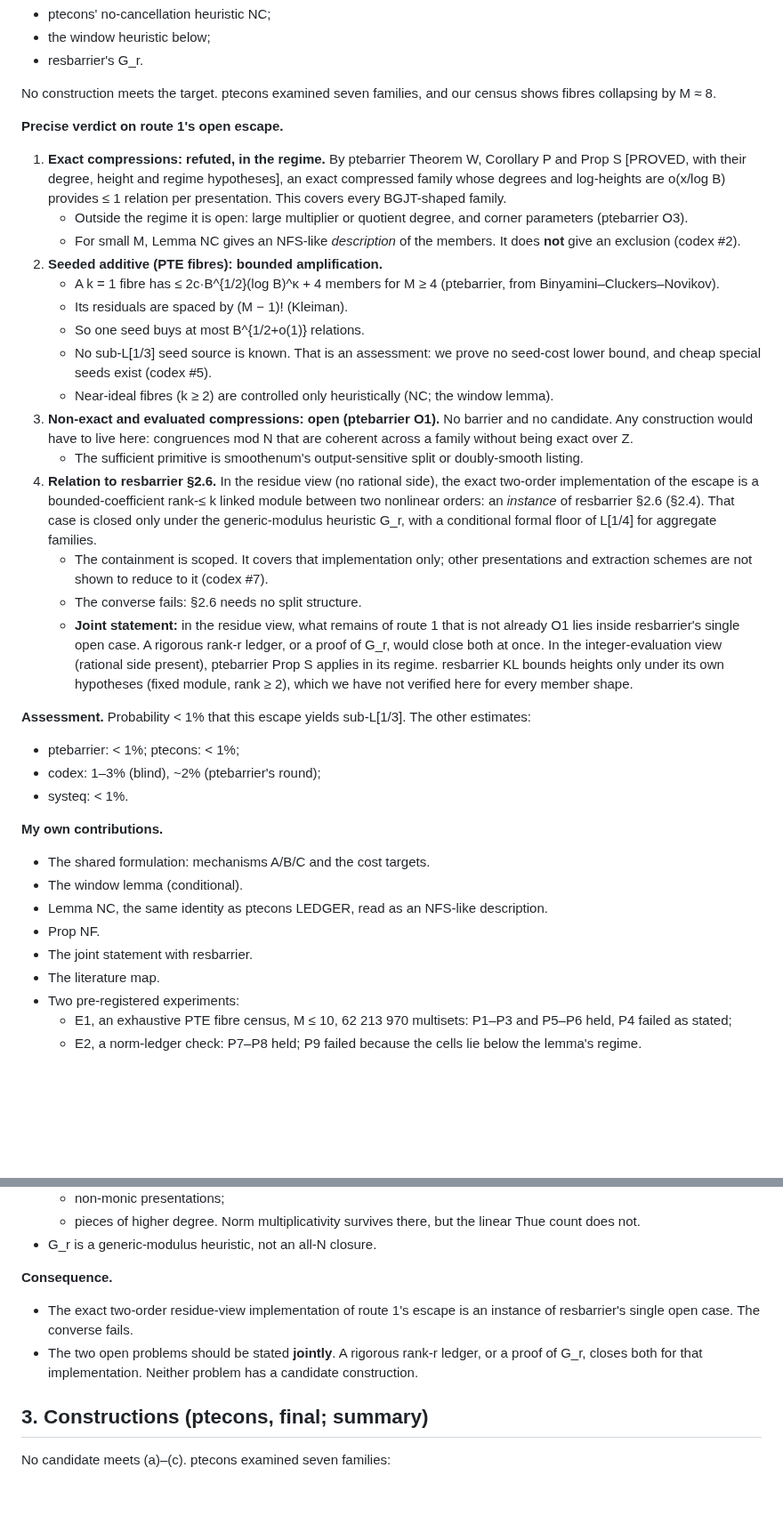
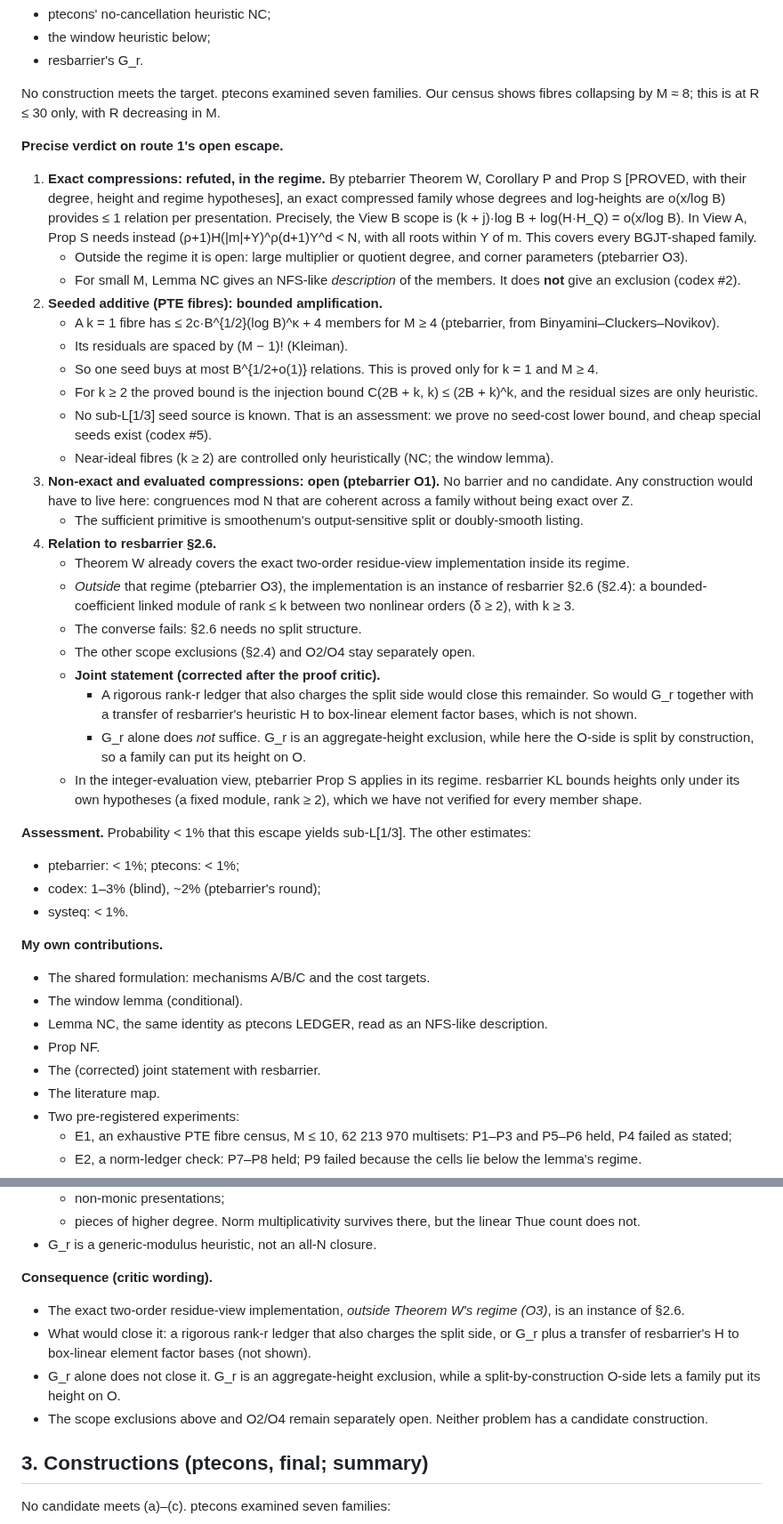
Before and after one commit to kasper0406/factoring-connection, a Markdown page: notes/ptesplit_results.md, 2 parts joined by grey strips. Shown at 89% size. Drawn GitHub-style; blank space fills up the shorter version.

```diff
--- a/notes/ptesplit_results.md
+++ b/notes/ptesplit_results.md
@@ -42,35 +42,42 @@ open, under conditional barriers only:
 - the window heuristic below;
 - resbarrier's G_r.
 
-No construction meets the target. ptecons examined seven families, and our census shows fibres collapsing by M ≈ 8.
+No construction meets the target. ptecons examined seven families. Our census shows fibres collapsing by M ≈ 8; this is at
+R ≤ 30 only, with R decreasing in M.
 
 **Precise verdict on route 1's open escape.**
 1. **Exact compressions: refuted, in the regime.** By ptebarrier Theorem W, Corollary P and Prop S [PROVED, with their
    degree, height and regime hypotheses], an exact compressed family whose degrees and log-heights are
-   o(x/log B) provides ≤ 1 relation per presentation. This covers every BGJT-shaped family.
+   o(x/log B) provides ≤ 1 relation per presentation. Precisely, the View B scope is
+   (k + j)·log B + log(H·H_Q) = o(x/log B). In View A, Prop S needs instead (ρ+1)H(|m|+Y)^ρ(d+1)Y^d < N, with all
+   roots within Y of m. This covers every BGJT-shaped family.
    - Outside the regime it is open: large multiplier or quotient degree, and corner parameters (ptebarrier O3).
    - For small M, Lemma NC gives an NFS-like *description* of the members. It does **not** give an exclusion (codex #2).
 2. **Seeded additive (PTE fibres): bounded amplification.**
    - A k = 1 fibre has ≤ 2c·B^{1/2}(log B)^κ + 4 members for M ≥ 4 (ptebarrier, from Binyamini–Cluckers–Novikov).
    - Its residuals are spaced by (M − 1)! (Kleiman).
-   - So one seed buys at most B^{1/2+o(1)} relations.
+   - So one seed buys at most B^{1/2+o(1)} relations. This is proved only for k = 1 and M ≥ 4.
+   - For k ≥ 2 the proved bound is the injection bound C(2B + k, k) ≤ (2B + k)^k, and the residual sizes are only
+     heuristic.
    - No sub-L[1/3] seed source is known. That is an assessment: we prove no seed-cost lower bound, and cheap special seeds
      exist (codex #5).
    - Near-ideal fibres (k ≥ 2) are controlled only heuristically (NC; the window lemma).
 3. **Non-exact and evaluated compressions: open (ptebarrier O1).** No barrier and no candidate. Any construction would
    have to live here: congruences mod N that are coherent across a family without being exact over Z.
    - The sufficient primitive is smoothenum's output-sensitive split or doubly-smooth listing.
-4. **Relation to resbarrier §2.6.** In the residue view (no rational side), the exact two-order implementation of the
-   escape is a bounded-coefficient rank-≤ k linked module between two nonlinear orders: an *instance* of resbarrier
-   §2.6 (§2.4). That case is closed only under the generic-modulus heuristic G_r, with a conditional formal floor of
-   L[1/4] for aggregate families.
-   - The containment is scoped. It covers that implementation only; other presentations and extraction schemes are not
-     shown to reduce to it (codex #7).
+4. **Relation to resbarrier §2.6.**
+   - Theorem W already covers the exact two-order residue-view implementation inside its regime.
+   - *Outside* that regime (ptebarrier O3), the implementation is an instance of resbarrier §2.6 (§2.4): a
+     bounded-coefficient linked module of rank ≤ k between two nonlinear orders (δ ≥ 2), with k ≥ 3.
    - The converse fails: §2.6 needs no split structure.
-   - **Joint statement:** in the residue view, what remains of route 1 that is not already O1 lies inside resbarrier's
-     single open case. A rigorous rank-r ledger, or a proof of G_r, would close both at once. In the integer-evaluation
-     view (rational side present), ptebarrier Prop S applies in its regime. resbarrier KL bounds heights only under its
-     own hypotheses (fixed module, rank ≥ 2), which we have not verified here for every member shape.
+   - The other scope exclusions (§2.4) and O2/O4 stay separately open.
+   - **Joint statement (corrected after the proof critic).**
+     - A rigorous rank-r ledger that also charges the split side would close this remainder. So would G_r together with a
+       transfer of resbarrier's heuristic H to box-linear element factor bases, which is not shown.
+     - G_r alone does *not* suffice. G_r is an aggregate-height exclusion, while here the O-side is split by construction,
+       so a family can put its height on O.
+   - In the integer-evaluation view, ptebarrier Prop S applies in its regime. resbarrier KL bounds heights only under its
+     own hypotheses (a fixed module, rank ≥ 2), which we have not verified for every member shape.
 
 **Assessment.** Probability < 1% that this escape yields sub-L[1/3]. The other estimates:
 - ptebarrier: < 1%; ptecons: < 1%;
@@ -82,7 +89,7 @@ No construction meets the target. ptecons examined seven families, and our censu
 - The window lemma (conditional).
 - Lemma NC, the same identity as ptecons LEDGER, read as an NFS-like description.
 - Prop NF.
-- The joint statement with resbarrier.
+- The (corrected) joint statement with resbarrier.
 - The literature map.
 - Two pre-registered experiments:
   - E1, an exhaustive PTE fibre census, M ≤ 10, 62 213 970 multisets: P1–P3 and P5–P6 held, P4 failed as stated;
@@ -243,11 +265,13 @@ is a unit there and the norm carries no size. Over Z the ledger charges every ro
   - pieces of higher degree. Norm multiplicativity survives there, but the linear Thue count does not.
 - G_r is a generic-modulus heuristic, not an all-N closure.
 
-**Consequence.**
-- The exact two-order residue-view implementation of route 1's escape is an instance of resbarrier's single open case.
-  The converse fails.
-- The two open problems should be stated **jointly**. A rigorous rank-r ledger, or a proof of G_r, closes both for that
-  implementation. Neither problem has a candidate construction.
+**Consequence (critic wording).**
+- The exact two-order residue-view implementation, *outside Theorem W's regime (O3)*, is an instance of §2.6.
+- What would close it: a rigorous rank-r ledger that also charges the split side, or G_r plus a transfer of resbarrier's H
+  to box-linear element factor bases (not shown).
+- G_r alone does not close it. G_r is an aggregate-height exclusion, while a split-by-construction O-side lets a family
+  put its height on O.
+- The scope exclusions above and O2/O4 remain separately open. Neither problem has a candidate construction.
 
 ## 3. Constructions (ptecons, final; summary)
 
```
Also changed, not shown: other parts of notes/ptesplit_results.md (+91 -35 lines).
